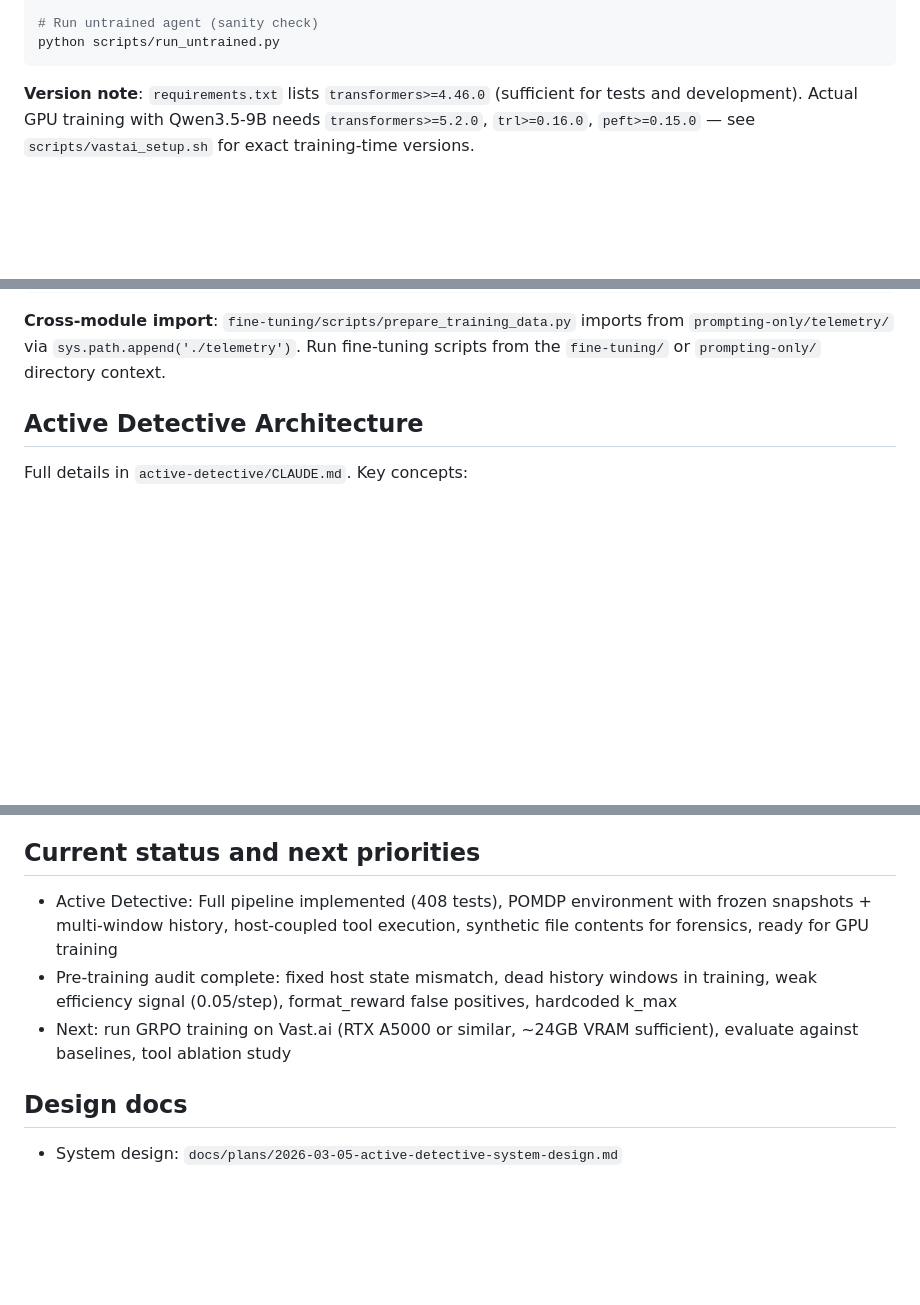
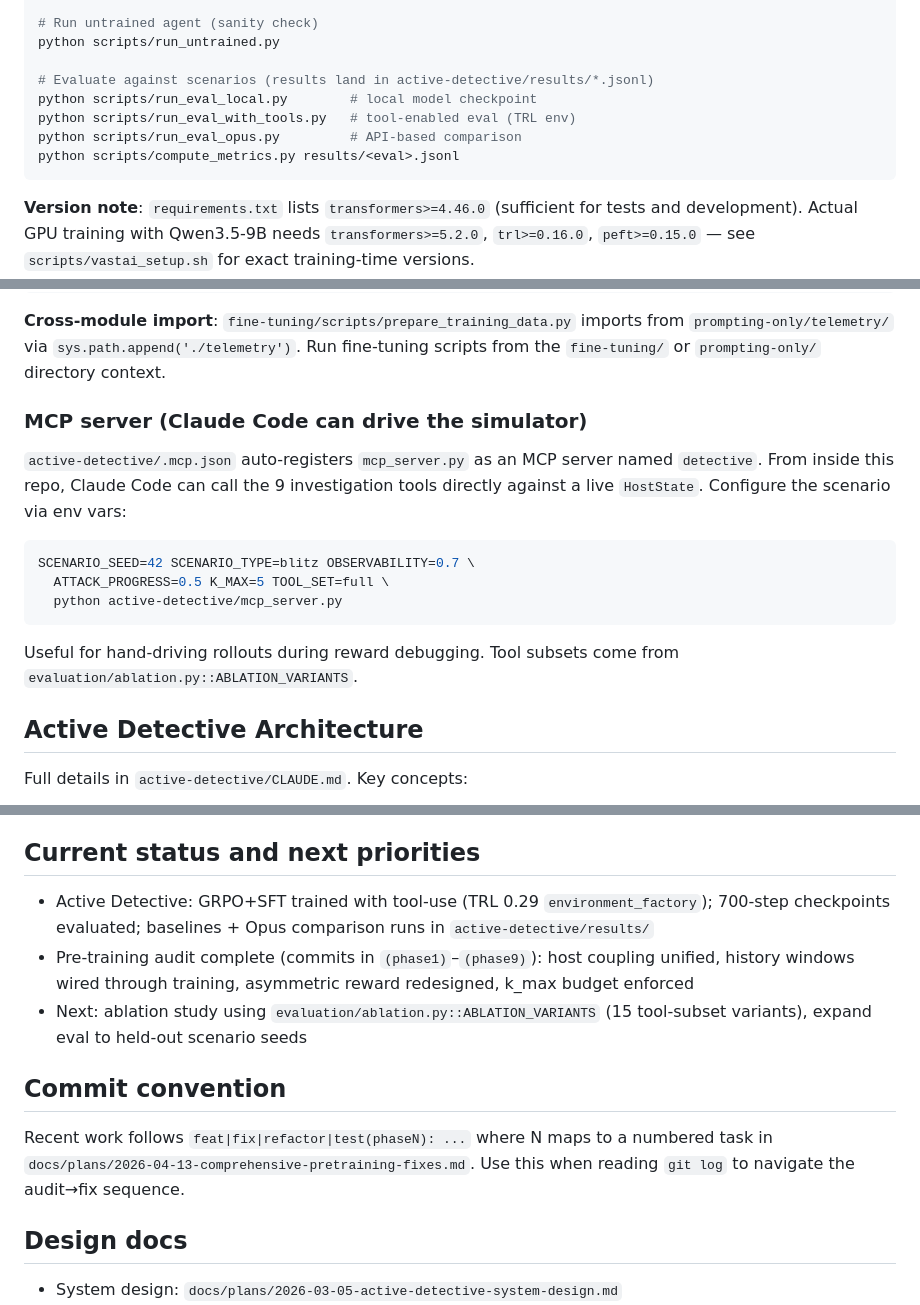
Before and after one commit to queelius/ransomware-policy, a Markdown page: CLAUDE.md, 3 parts joined by grey strips. GitHub-like rendering; blank space fills up the shorter version.

Commit message:
docs: improve CLAUDE.md (MCP server, eval scripts, phase convention)
Top-level CLAUDE.md:
- Document MCP server at active-detective/mcp_server.py with env var inventory
- Surface run_eval_*.py scripts and results/ JSONL convention
- Refresh status: GRPO+SFT trained with tools, 700-step checkpoints evaluated
- Add commit convention (phase prefix maps to comprehensive-pretraining-fixes plan)

active-detective/CLAUDE.md:
- Pin k_max=5 default with file:line reference
- Document MCP server live tool surface

Co-Authored-By: Claude Opus 4.7 (1M context) <noreply@anthropic.com>

````diff
--- a/CLAUDE.md
+++ b/CLAUDE.md
@@ -43,6 +43,12 @@ accelerate launch -m training.train_grpo \
 
 # Run untrained agent (sanity check)
 python scripts/run_untrained.py
+
+# Evaluate against scenarios (results land in active-detective/results/*.jsonl)
+python scripts/run_eval_local.py        # local model checkpoint
+python scripts/run_eval_with_tools.py   # tool-enabled eval (TRL env)
+python scripts/run_eval_opus.py         # API-based comparison
+python scripts/compute_metrics.py results/<eval>.jsonl
 ```
 
 **Version note**: `requirements.txt` lists `transformers>=4.46.0` (sufficient for tests and development). Actual GPU training with Qwen3.5-9B needs `transformers>=5.2.0`, `trl>=0.16.0`, `peft>=0.15.0` — see `scripts/vastai_setup.sh` for exact training-time versions.
@@ -62,6 +68,18 @@ pip install -r fine-tuning/scripts/requirements_finetune.txt
 ```
 
 **Cross-module import**: `fine-tuning/scripts/prepare_training_data.py` imports from `prompting-only/telemetry/` via `sys.path.append('./telemetry')`. Run fine-tuning scripts from the `fine-tuning/` or `prompting-only/` directory context.
+
+### MCP server (Claude Code can drive the simulator)
+
+`active-detective/.mcp.json` auto-registers `mcp_server.py` as an MCP server named `detective`. From inside this repo, Claude Code can call the 9 investigation tools directly against a live `HostState`. Configure the scenario via env vars:
+
+```bash
+SCENARIO_SEED=42 SCENARIO_TYPE=blitz OBSERVABILITY=0.7 \
+  ATTACK_PROGRESS=0.5 K_MAX=5 TOOL_SET=full \
+  python active-detective/mcp_server.py
+```
+
+Useful for hand-driving rollouts during reward debugging. Tool subsets come from `evaluation/ablation.py::ABLATION_VARIANTS`.
 
 ## Active Detective Architecture
 
@@ -105,9 +123,13 @@ Events are stochastically dropped based on attack phase — initial compromise ~
 
 ## Current status and next priorities
 
-- Active Detective: Full pipeline implemented (408 tests), POMDP environment with frozen snapshots + multi-window history, host-coupled tool execution, synthetic file contents for forensics, ready for GPU training
-- Pre-training audit complete: fixed host state mismatch, dead history windows in training, weak efficiency signal (0.05/step), format_reward false positives, hardcoded k_max
-- Next: run GRPO training on Vast.ai (RTX A5000 or similar, ~24GB VRAM sufficient), evaluate against baselines, tool ablation study
+- Active Detective: GRPO+SFT trained with tool-use (TRL 0.29 `environment_factory`); 700-step checkpoints evaluated; baselines + Opus comparison runs in `active-detective/results/`
+- Pre-training audit complete (commits in `(phase1)`–`(phase9)`): host coupling unified, history windows wired through training, asymmetric reward redesigned, k_max budget enforced
+- Next: ablation study using `evaluation/ablation.py::ABLATION_VARIANTS` (15 tool-subset variants), expand eval to held-out scenario seeds
+
+## Commit convention
+
+Recent work follows `feat|fix|refactor|test(phaseN): ...` where N maps to a numbered task in `docs/plans/2026-04-13-comprehensive-pretraining-fixes.md`. Use this when reading `git log` to navigate the audit→fix sequence.
 
 ## Design docs
 
````
Also changed, not shown: active-detective/CLAUDE.md (+6 -0 lines).
